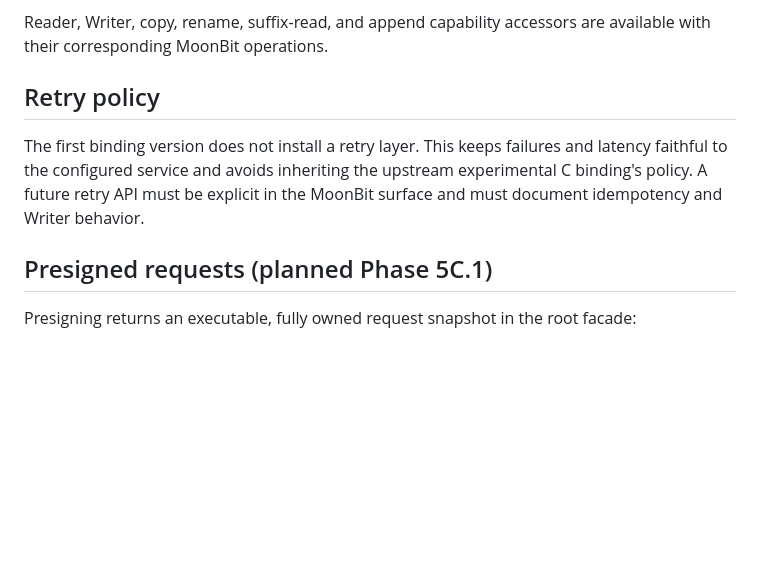
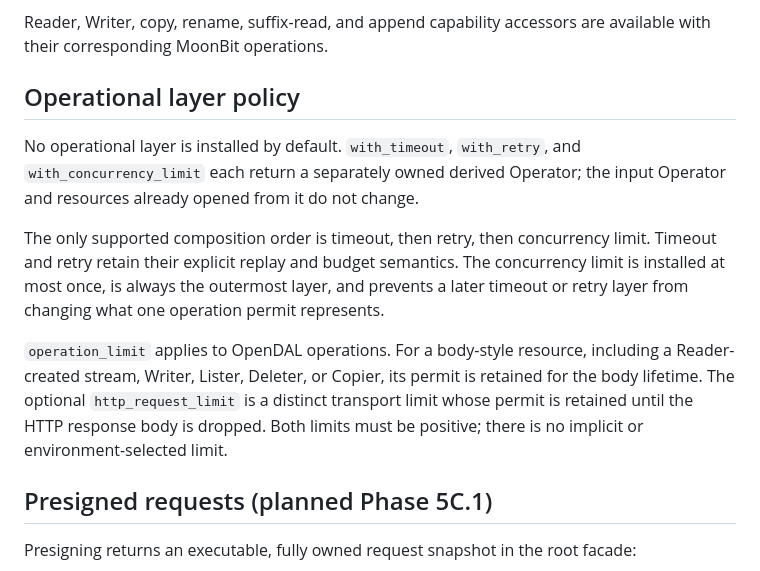
Before and after one commit to Eric-Song-Nop/opendal-mbt, a Markdown page: docs/design/public-api-semantics.md, the part around the change. GitHub-like rendering; blank space fills up the shorter version.

```diff
--- a/docs/design/public-api-semantics.md
+++ b/docs/design/public-api-semantics.md
@@ -453,12 +453,24 @@ one.
 Reader, Writer, copy, rename, suffix-read, and append capability accessors are
 available with their corresponding MoonBit operations.
 
-## Retry policy
+## Operational layer policy
 
-The first binding version does not install a retry layer. This keeps failures
-and latency faithful to the configured service and avoids inheriting the
-upstream experimental C binding's policy. A future retry API must be explicit
-in the MoonBit surface and must document idempotency and Writer behavior.
+No operational layer is installed by default. `with_timeout`, `with_retry`,
+and `with_concurrency_limit` each return a separately owned derived Operator;
+the input Operator and resources already opened from it do not change.
+
+The only supported composition order is timeout, then retry, then concurrency
+limit. Timeout and retry retain their explicit replay and budget semantics.
+The concurrency limit is installed at most once, is always the outermost
+layer, and prevents a later timeout or retry layer from changing what one
+operation permit represents.
+
+`operation_limit` applies to OpenDAL operations. For a body-style resource,
+including a Reader-created stream, Writer, Lister, Deleter, or Copier, its
+permit is retained for the body lifetime. The optional
+`http_request_limit` is a distinct transport limit whose permit is retained
+until the HTTP response body is dropped. Both limits must be positive; there
+is no implicit or environment-selected limit.
 
 ## Presigned requests (planned Phase 5C.1)
 
```
Also changed, not shown: docs/design/c-abi.md (+27 -7 lines), docs/roadmap.md (+10 -3 lines).
